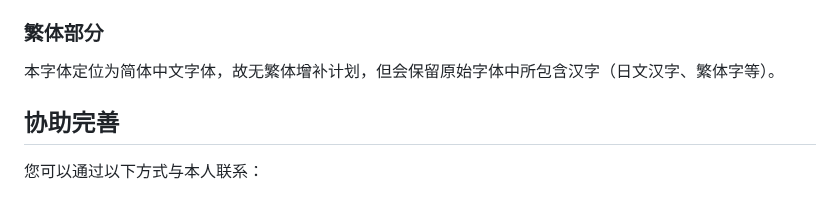
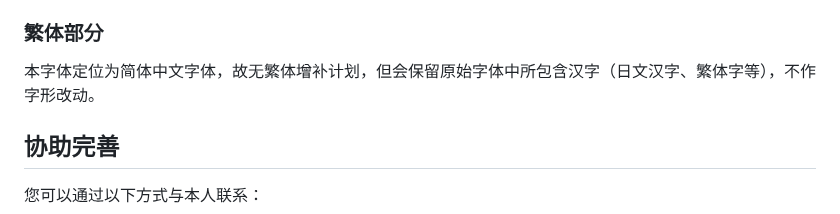
Before and after one commit to lxgw/LxgwMarkerGothic, a Markdown page: README.md, the part around the change. Drawn GitHub-style.

```diff
--- a/README.md
+++ b/README.md
@@ -26,7 +26,7 @@ An open-source Simplified Chinese font derived from Tanugo. 一款由 Tanugo 衍
 
 ### 繁体部分
 
-本字体定位为简体中文字体，故无繁体增补计划，但会保留原始字体中所包含汉字（日文汉字、繁体字等）。
+本字体定位为简体中文字体，故无繁体增补计划，但会保留原始字体中所包含汉字（日文汉字、繁体字等），不作字形改动。
 
 ## 协助完善
 您可以通过以下方式与本人联系：
```
